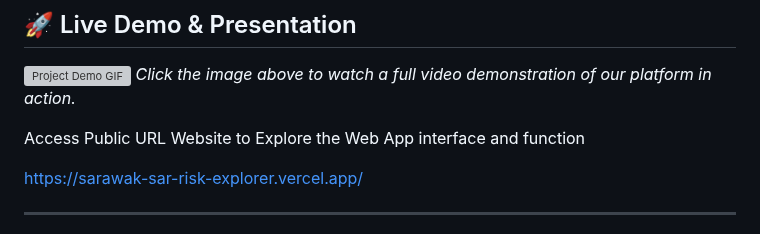
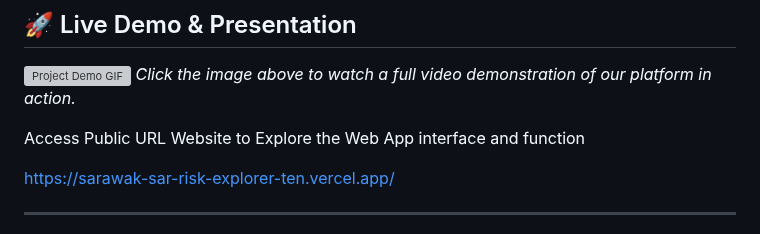
Before and after one commit to Siew22/Sarawak-SAR-Risk-Explorer, a Markdown page: README.md, the part around the change. GitHub-like rendering; grey boxes are pictures that could not be loaded.

```diff
--- a/README.md
+++ b/README.md
@@ -19,7 +19,7 @@ main_completely_framework_interface_platform_is_index.html_ya, the spare.html is
 
 Access Public URL Website to Explore the Web App interface and function
 
-https://sarawak-sar-risk-explorer.vercel.app/
+https://sarawak-sar-risk-explorer-ten.vercel.app/
 
 ---
 
```
